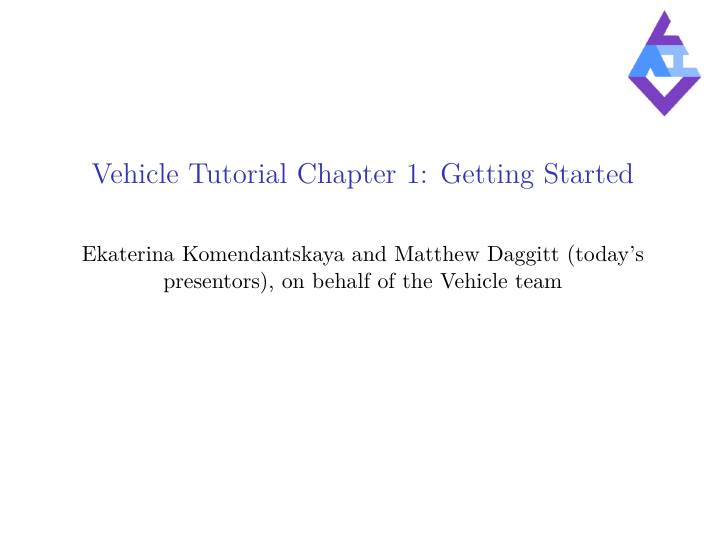
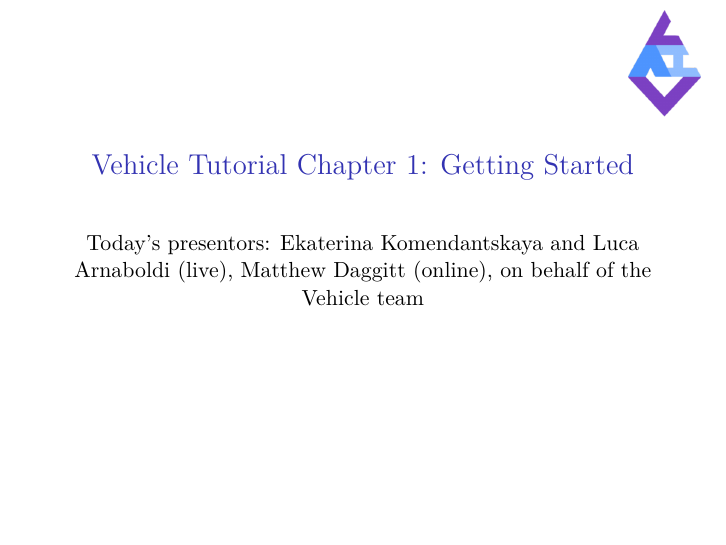
Before and after one commit to vehicle-lang/tutorial, LaTeX slides (Slides/Chapter1/Chapter1.tex): page 1 of 42. Compiled offline with XeLaTeX.

Commit message:
Ch1 refresh

```diff
--- a/Slides/Chapter1/Chapter1.tex
+++ b/Slides/Chapter1/Chapter1.tex
@@ -124,7 +124,7 @@
 \mode<presentation>
 \title[Vehicle Tutorial Chapter 1]{Vehicle Tutorial Chapter 1: Getting Started}
 %\subtitle{in Neuro-Symbolic Landscape}
-\author[Vehicle]{Ekaterina Komendantskaya and Matthew Daggitt (today's presentors), on behalf of the Vehicle team}
+\author[Vehicle]{Today's presentors: Ekaterina Komendantskaya and Luca Arnaboldi  (live), Matthew Daggitt (online), on behalf of the Vehicle team}
 \institute[]{}
 
 \date[]{}
```
Also changed, not shown: chapters/1. Introduction.md (+1 -1 lines), Slides/Chapter1/Chapter1.pdf.
